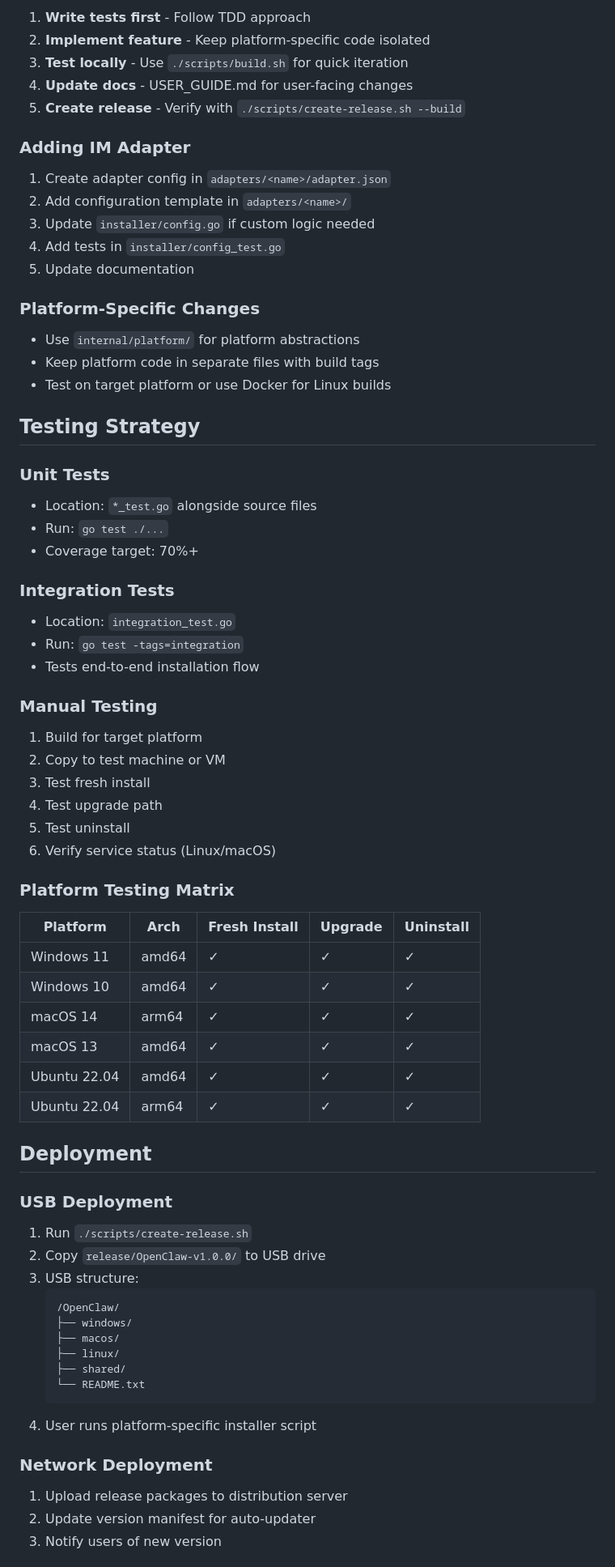
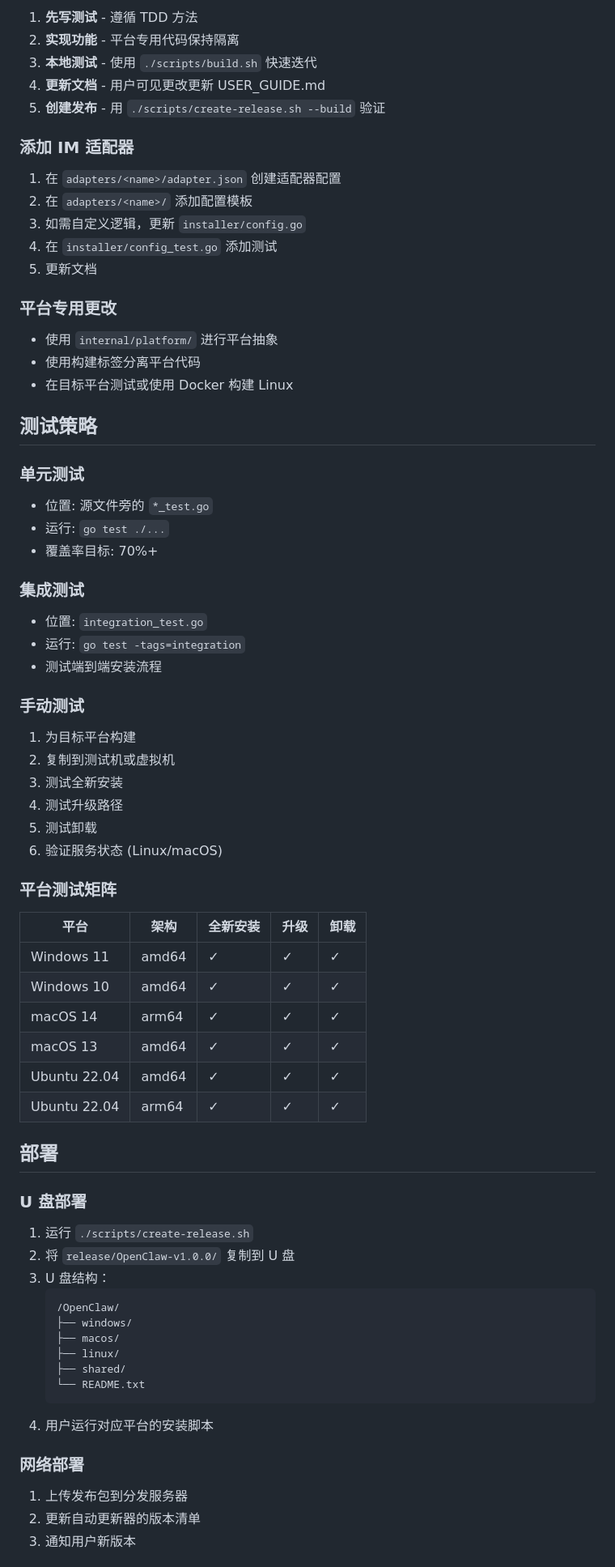
Before and after one commit to fichas/openclaw_installer, a Markdown page: CLAUDE.md, the part around one of its changes. Shown at 81% size. GitHub-like rendering.

````diff
--- a/CLAUDE.md
+++ b/CLAUDE.md
@@ -173,51 +173,51 @@ go test -v -run TestInstaller ./...
 
-1. **Write tests first** - Follow TDD approach
-2. **Implement feature** - Keep platform-specific code isolated
-3. **Test locally** - Use `./scripts/build.sh` for quick iteration
-4. **Update docs** - USER_GUIDE.md for user-facing changes
-5. **Create release** - Verify with `./scripts/create-release.sh --build`
+1. **先写测试** - 遵循 TDD 方法
+2. **实现功能** - 平台专用代码保持隔离
+3. **本地测试** - 使用 `./scripts/build.sh` 快速迭代
+4. **更新文档** - 用户可见更改更新 USER_GUIDE.md
+5. **创建发布** - 用 `./scripts/create-release.sh --build` 验证
 
-### Adding IM Adapter
+### 添加 IM 适配器
 
-1. Create adapter config in `adapters/<name>/adapter.json`
-2. Add configuration template in `adapters/<name>/`
-3. Update `installer/config.go` if custom logic needed
-4. Add tests in `installer/config_test.go`
-5. Update documentation
+1. 在 `adapters/<name>/adapter.json` 创建适配器配置
+2. 在 `adapters/<name>/` 添加配置模板
+3. 如需自定义逻辑，更新 `installer/config.go`
+4. 在 `installer/config_test.go` 添加测试
+5. 更新文档
 
-### Platform-Specific Changes
+### 平台专用更改
 
-- Use `internal/platform/` for platform abstractions
-- Keep platform code in separate files with build tags
-- Test on target platform or use Docker for Linux builds
+- 使用 `internal/platform/` 进行平台抽象
+- 使用构建标签分离平台代码
+- 在目标平台测试或使用 Docker 构建 Linux
 
-## Testing Strategy
+## 测试策略
 
-### Unit Tests
+### 单元测试
 
-- Location: `*_test.go` alongside source files
-- Run: `go test ./...`
-- Coverage target: 70%+
+- 位置: 源文件旁的 `*_test.go`
+- 运行: `go test ./...`
+- 覆盖率目标: 70%+
 
-### Integration Tests
+### 集成测试
 
-- Location: `integration_test.go`
-- Run: `go test -tags=integration`
-- Tests end-to-end installation flow
+- 位置: `integration_test.go`
+- 运行: `go test -tags=integration`
+- 测试端到端安装流程
 
-### Manual Testing
+### 手动测试
 
-1. Build for target platform
-2. Copy to test machine or VM
-3. Test fresh install
-4. Test upgrade path
-5. Test uninstall
-6. Verify service status (Linux/macOS)
+1. 为目标平台构建
+2. 复制到测试机或虚拟机
+3. 测试全新安装
+4. 测试升级路径
+5. 测试卸载
+6. 验证服务状态 (Linux/macOS)
 
-### Platform Testing Matrix
+### 平台测试矩阵
 
-| Platform | Arch | Fresh Install | Upgrade | Uninstall |
-|----------|------|--------------|---------|-----------|
+| 平台 | 架构 | 全新安装 | 升级 | 卸载 |
+|------|------|----------|------|------|
 | Windows 11 | amd64 | ✓ | ✓ | ✓ |
 | Windows 10 | amd64 | ✓ | ✓ | ✓ |
 | macOS 14 | arm64 | ✓ | ✓ | ✓ |
@@ -225,13 +225,13 @@ go test -v -run TestInstaller ./...
 | Ubuntu 22.04 | amd64 | ✓ | ✓ | ✓ |
 | Ubuntu 22.04 | arm64 | ✓ | ✓ | ✓ |
 
-## Deployment
+## 部署
 
-### USB Deployment
+### U 盘部署
 
-1. Run `./scripts/create-release.sh`
-2. Copy `release/OpenClaw-v1.0.0/` to USB drive
-3. USB structure:
+1. 运行 `./scripts/create-release.sh`
+2. 将 `release/OpenClaw-v1.0.0/` 复制到 U 盘
+3. U 盘结构：
    ```
    /OpenClaw/
    ├── windows/
@@ -240,11 +240,11 @@ go test -v -run TestInstaller ./...
    ├── shared/
    └── README.txt
    ```
-4. User runs platform-specific installer script
+4. 用户运行对应平台的安装脚本
 
-### Network Deployment
+### 网络部署
 
-1. Upload release packages to distribution server
-2. Update version manifest for auto-updater
-3. Notify users of new version
+1. 上传发布包到分发服务器
+2. 更新自动更新器的版本清单
+3. 通知用户新版本
 
````
Also changed, not shown: other parts of CLAUDE.md (+119 -119 lines).
